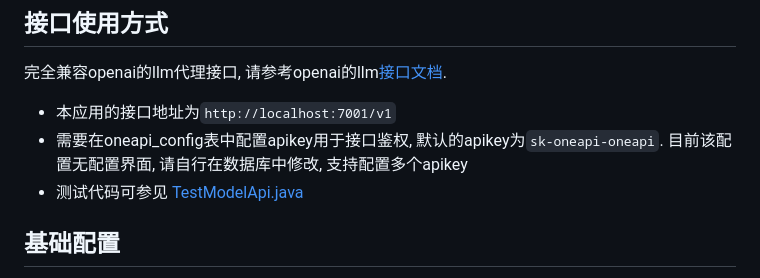
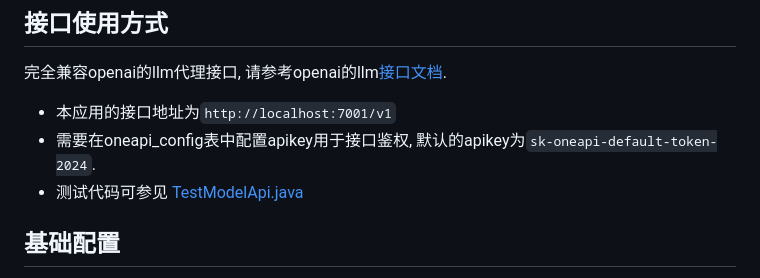
Before and after one commit to supermicroai/OneOpenai, a Markdown page: readme-cn.md, the part around the change. Drawn GitHub-style.

```diff
--- a/readme-cn.md
+++ b/readme-cn.md
@@ -26,7 +26,7 @@ OneAPI是一个openai代理应用，旨在提供统一的openai协议下的llm
 ## 接口使用方式
 完全兼容openai的llm代理接口, 请参考openai的llm[接口文档](https://platform.openai.com/docs/introduction).
 - 本应用的接口地址为`http://localhost:7001/v1`
-- 需要在oneapi_config表中配置apikey用于接口鉴权, 默认的apikey为`sk-oneapi-oneapi`. 目前该配置无配置界面, 请自行在数据库中修改, 支持配置多个apikey
+- 需要在oneapi_config表中配置apikey用于接口鉴权, 默认的apikey为`sk-oneapi-default-token-2024`.
 - 测试代码可参见 [TestModelApi.java](oneapi-start/src/test/java/com/supersoft/oneapi/api/TestModelApi.java)
 
 ## 基础配置
```
Also changed, not shown: readme.md (+1 -1 lines).
